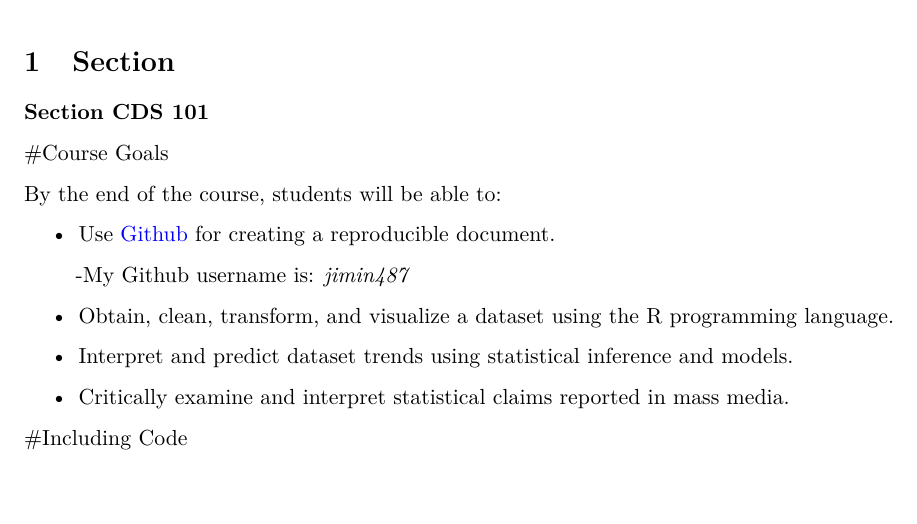
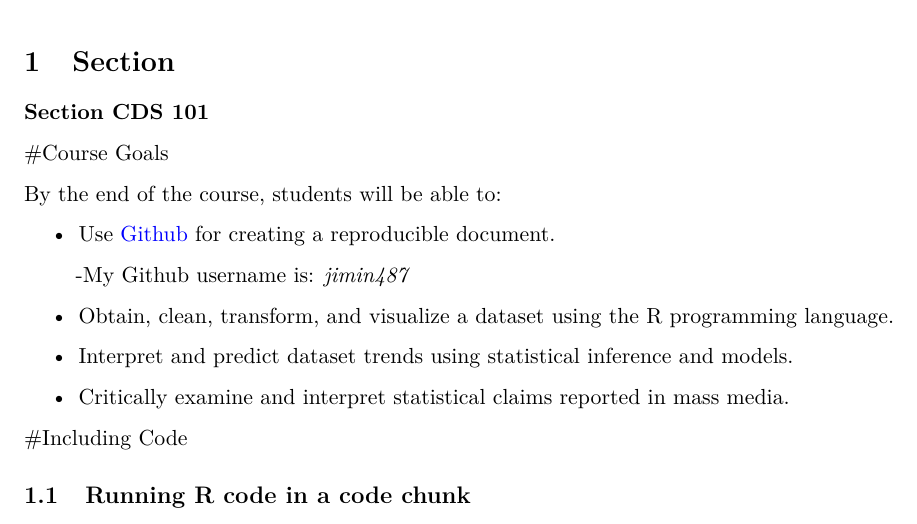
Before and after one commit to MK-SP22-CDS101/assignment01-jimin487, an R Markdown document (rmarkdown_practice.Rmd): part of the page, cut so that both start at the same text. Rendered offline with R 4.5, knitr and Pandoc, then LaTeX, with nearby package versions.

Commit message:
add running R

```diff
--- a/rmarkdown_practice.Rmd
+++ b/rmarkdown_practice.Rmd
@@ -46,3 +46,5 @@ By the end of the course, students will be able to:
 + Critically examine and interpret statistical claims reported in mass media.
 
 #Including Code
+
+## Running R code in a code chunk
```
